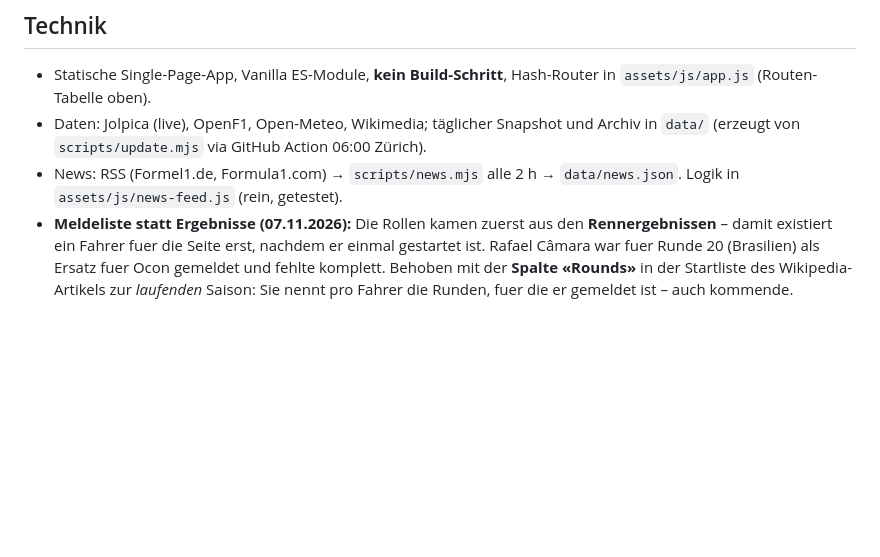
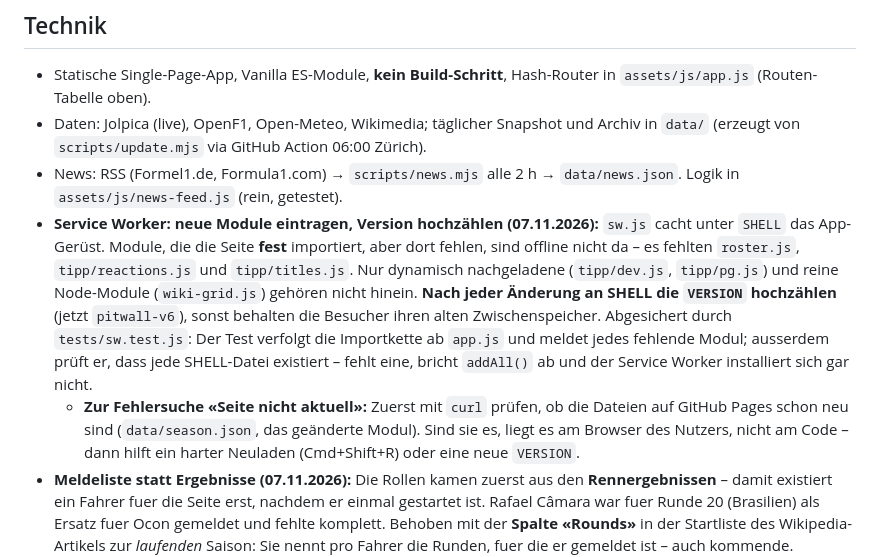
Before and after one commit to przw48wp29-bit/pitwall, a Markdown page: CLAUDE.md, the part around the change. Rendered like a GitHub page; blank space fills up the shorter version.

```diff
--- a/CLAUDE.md
+++ b/CLAUDE.md
@@ -14,6 +14,8 @@ Private F1-Fanseite mit **Tippspiel für Freunde** (Hauptteil). Besitzer: Elias.
 - Statische Single-Page-App, Vanilla ES-Module, **kein Build-Schritt**, Hash-Router in `assets/js/app.js` (Routen-Tabelle oben).
 - Daten: Jolpica (live), OpenF1, Open-Meteo, Wikimedia; täglicher Snapshot und Archiv in `data/` (erzeugt von `scripts/update.mjs` via GitHub Action 06:00 Zürich).
 - News: RSS (Formel1.de, Formula1.com) → `scripts/news.mjs` alle 2 h → `data/news.json`. Logik in `assets/js/news-feed.js` (rein, getestet).
+- **Service Worker: neue Module eintragen, Version hochzählen (07.11.2026):** `sw.js` cacht unter `SHELL` das App-Gerüst. Module, die die Seite **fest** importiert, aber dort fehlen, sind offline nicht da – es fehlten `roster.js`, `tipp/reactions.js` und `tipp/titles.js`. Nur dynamisch nachgeladene (`tipp/dev.js`, `tipp/pg.js`) und reine Node-Module (`wiki-grid.js`) gehören nicht hinein. **Nach jeder Änderung an SHELL die `VERSION` hochzählen** (jetzt `pitwall-v6`), sonst behalten die Besucher ihren alten Zwischenspeicher. Abgesichert durch `tests/sw.test.js`: Der Test verfolgt die Importkette ab `app.js` und meldet jedes fehlende Modul; ausserdem prüft er, dass jede SHELL-Datei existiert – fehlt eine, bricht `addAll()` ab und der Service Worker installiert sich gar nicht.
+  - **Zur Fehlersuche «Seite nicht aktuell»:** Zuerst mit `curl` prüfen, ob die Dateien auf GitHub Pages schon neu sind (`data/season.json`, das geänderte Modul). Sind sie es, liegt es am Browser des Nutzers, nicht am Code – dann hilft ein harter Neuladen (Cmd+Shift+R) oder eine neue `VERSION`.
 - **Meldeliste statt Ergebnisse (07.11.2026):** Die Rollen kamen zuerst aus den **Rennergebnissen** – damit existiert ein Fahrer fuer die Seite erst, nachdem er einmal gestartet ist. Rafael Câmara war fuer Runde 20 (Brasilien) als Ersatz fuer Ocon gemeldet und fehlte komplett. Behoben mit der **Spalte «Rounds»** in der Startliste des Wikipedia-Artikels zur *laufenden* Saison: Sie nennt pro Fahrer die Runden, fuer die er gemeldet ist – auch kommende.
   - `parseSeasonEntries()` in `wiki-grid.js` liest diese Tabelle. Sie ist anders gebaut als die der naechsten Saison: alle Fahrer eines Teams in **einer** Zeile, mit `<br>` getrennt, Nummern/Fahrer/Runden parallel. Runden kommen als `1–11, 15–20` und koennen Fussnoten (`{{efn|…}}`) enthalten.
   - **Falle:** Eine Zelle kann mit einer Vorlage beginnen, die selbst Pipes enthaelt (`{{flagg|cnxa|France}}`). Ein naives `^\|[^|]*\|` zerschneidet sie – dann fehlt beim **ersten** Fahrer jeder Zeile das Land. `cellBody()` schneidet darum nur einen echten Attribut-Vorsatz ab (erkennbar am `=` ohne Klammern).
```
